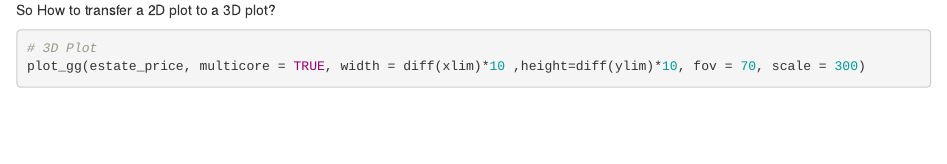
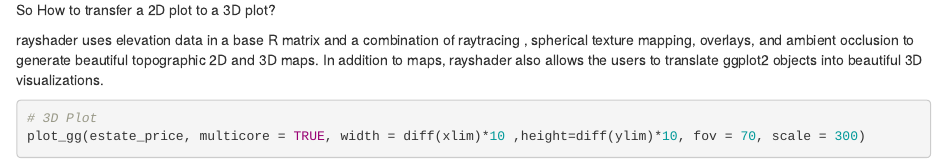
Before and after one commit to ducminhngo871/ExploringRayShader, an R Markdown document (rayshaderProblemset_copy.Rmd): the page in a window 1100 px wide, from 2840 px down. Rendered offline with R 4.5, knitr and Pandoc, with nearby package versions; some code elsewhere in the file could not run offline.

Commit message:
add text

````diff
--- a/rayshaderProblemset_copy.Rmd
+++ b/rayshaderProblemset_copy.Rmd
@@ -109,6 +109,8 @@ ggsave('estate_price.png', width = diff(xlim)*40, height = diff(ylim)*40, units
 ```
 So How to transfer a 2D plot to a 3D plot?
 
+rayshader uses elevation data in a base R matrix and a combination of raytracing , spherical texture mapping, overlays, and ambient occlusion to generate beautiful topographic 2D and 3D maps. In addition to maps, rayshader also allows the users to translate ggplot2 objects into beautiful 3D visualizations.
+
 ```{r}
 # 3D Plot
 plot_gg(estate_price, multicore = TRUE, width = diff(xlim)*10 ,height=diff(ylim)*10, fov = 70, scale = 300)
````
